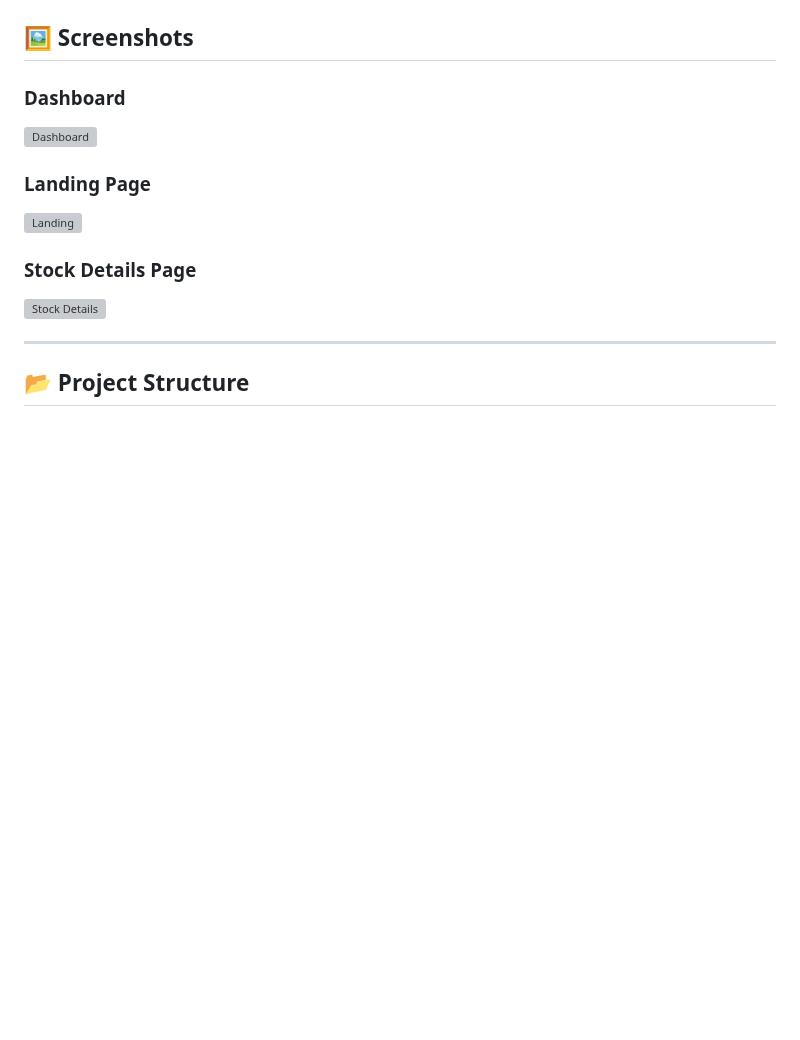
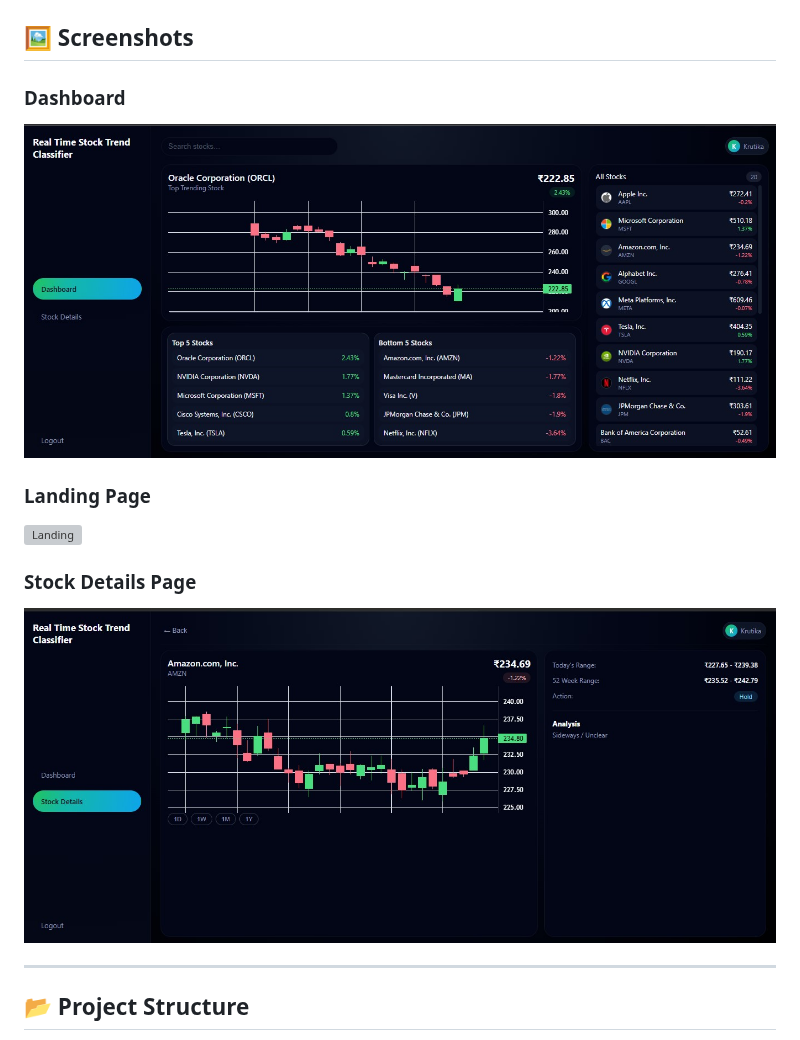
Before and after one commit to KRUTIKA3203/Stock-Trend-Classifier, a Markdown page: README.md, the part around one of its changes. Rendered like a GitHub page; blank space fills up the shorter version; grey boxes are pictures that could not be loaded.

```diff
--- a/README.md
+++ b/README.md
@@ -109,6 +109,6 @@ This project reinforced real cloud engineering concepts while also improving my
 ## 🖼️ Screenshots
 
 ### **Dashboard**
-![Dashboard](/mnt/data/DASHBOARD.jpg)
+![Dashboard](/DASHBOARD.jpg)
 
 ### **Landing Page**
@@ -116,6 +116,6 @@ This project reinforced real cloud engineering concepts while also improving my
 
 ### **Stock Details Page**
-![Stock Details](/mnt/data/STOCK-PAGE.jpg)
+![Stock Details](STOCK-PAGE.jpg)
 
 ---
 
```
Also changed, not shown: other parts of README.md (+1 -1 lines).
